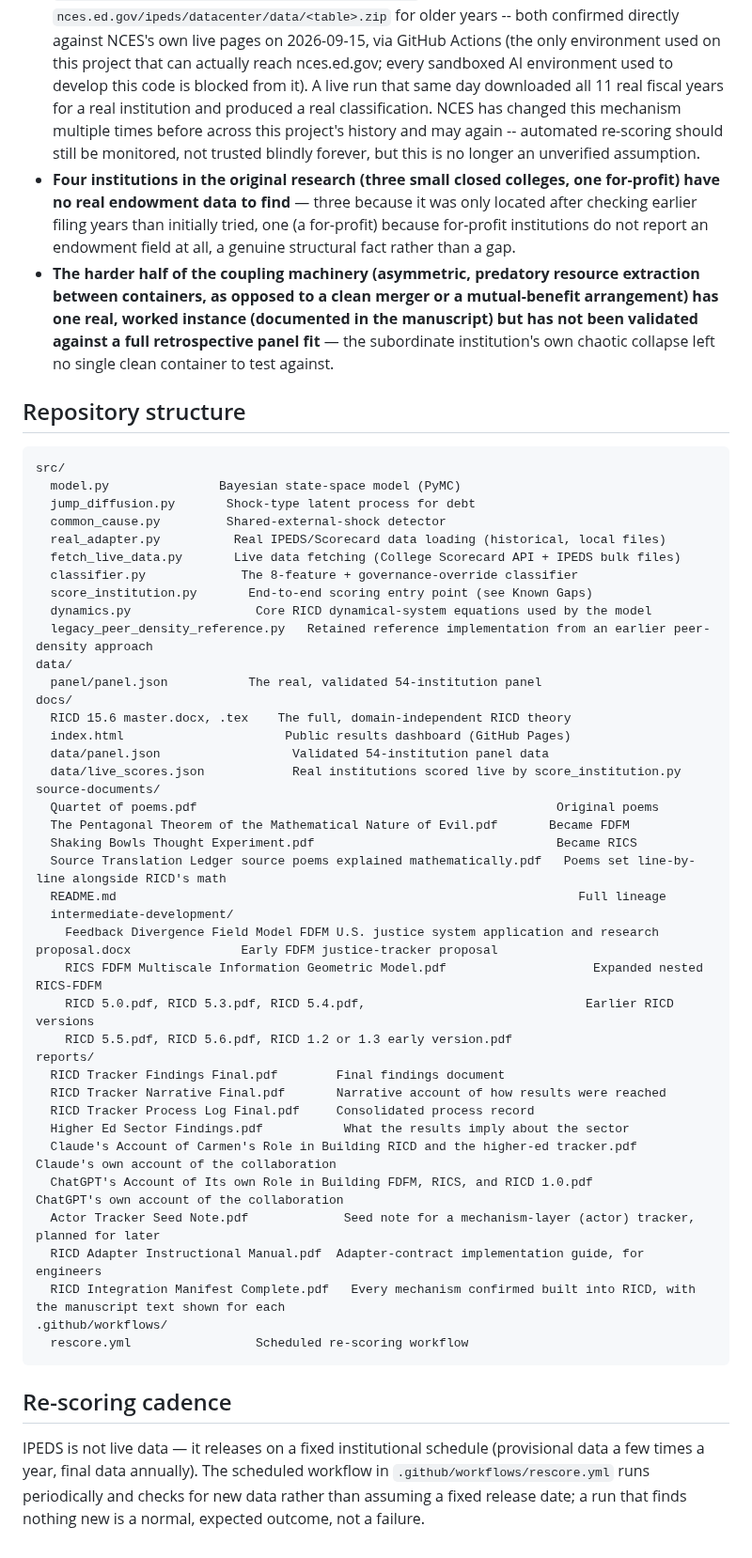
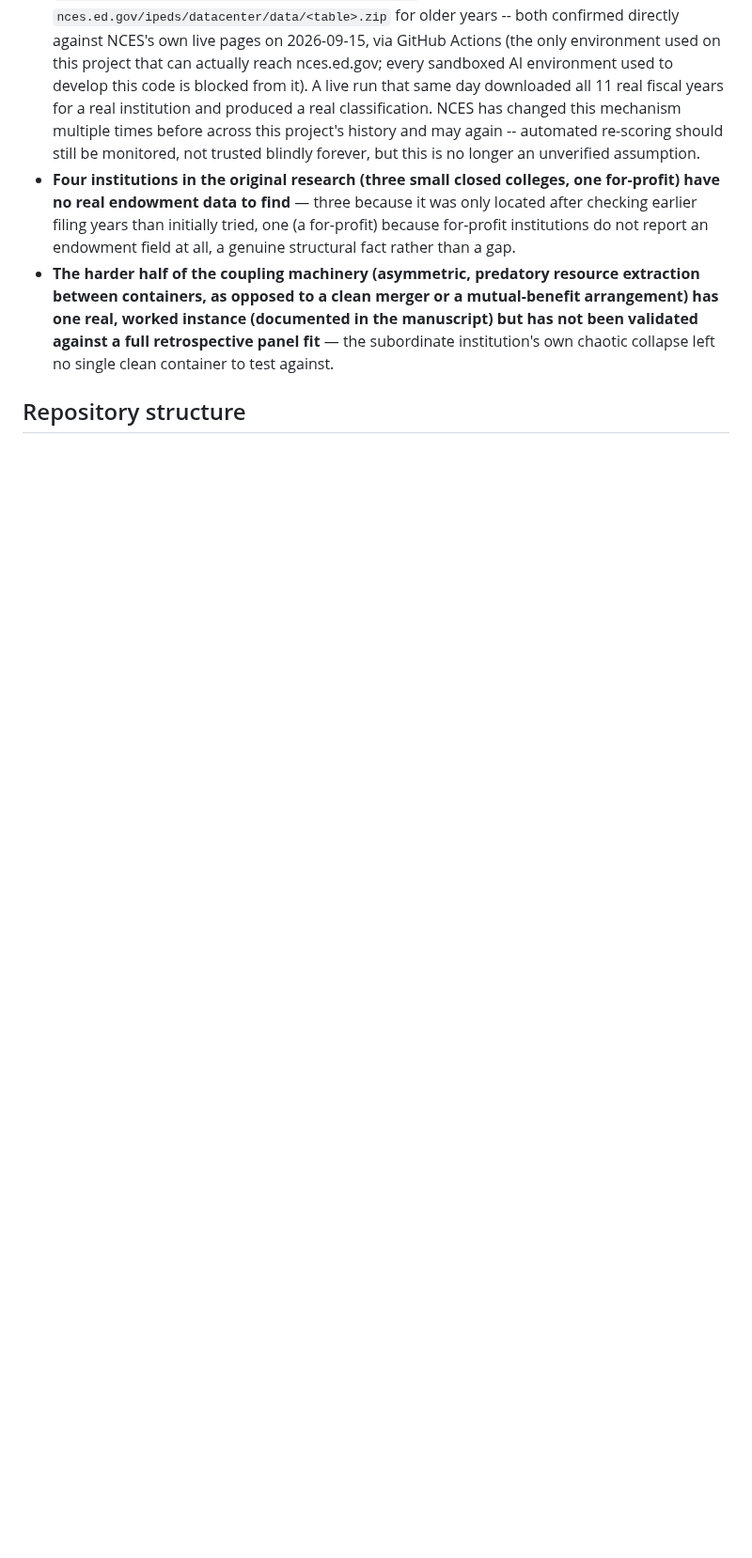
Before and after one commit to carmen-speer/Recursive-Information-Container-Dynamics, a Markdown page: README.md, the part around one of its changes. Shown at 94% size. Rendered like a GitHub page; blank space fills up the shorter version.

`````diff
--- a/README.md
+++ b/README.md
@@ -170,54 +170,3 @@ everything below is complete:
   chaotic collapse left no single clean container to test against.
 
 ## Repository structure
-
-````
-src/
-  model.py               Bayesian state-space model (PyMC)
-  jump_diffusion.py       Shock-type latent process for debt
-  common_cause.py         Shared-external-shock detector
-  real_adapter.py          Real IPEDS/Scorecard data loading (historical, local files)
-  fetch_live_data.py       Live data fetching (College Scorecard API + IPEDS bulk files)
-  classifier.py             The 8-feature + governance-override classifier
-  score_institution.py       End-to-end scoring entry point (see Known Gaps)
-  dynamics.py                 Core RICD dynamical-system equations used by the model
-  legacy_peer_density_reference.py   Retained reference implementation from an earlier peer-density approach
-data/
-  panel/panel.json           The real, validated 54-institution panel
-docs/
-  RICD 15.6 master.docx, .tex    The full, domain-independent RICD theory
-  index.html                      Public results dashboard (GitHub Pages)
-  data/panel.json                  Validated 54-institution panel data
-  data/live_scores.json            Real institutions scored live by score_institution.py
-source-documents/
-  Quartet of poems.pdf                                                 Original poems
-  The Pentagonal Theorem of the Mathematical Nature of Evil.pdf       Became FDFM
-  Shaking Bowls Thought Experiment.pdf                                 Became RICS
-  Source Translation Ledger source poems explained mathematically.pdf   Poems set line-by-line alongside RICD's math
-  README.md                                                               Full lineage
-  intermediate-development/
-    Feedback Divergence Field Model FDFM U.S. justice system application and research proposal.docx               Early FDFM justice-tracker proposal
-    RICS FDFM Multiscale Information Geometric Model.pdf                    Expanded nested RICS-FDFM
-    RICD 5.0.pdf, RICD 5.3.pdf, RICD 5.4.pdf,                              Earlier RICD versions
-    RICD 5.5.pdf, RICD 5.6.pdf, RICD 1.2 or 1.3 early version.pdf
-reports/
-  RICD Tracker Findings Final.pdf        Final findings document
-  RICD Tracker Narrative Final.pdf       Narrative account of how results were reached
-  RICD Tracker Process Log Final.pdf     Consolidated process record
-  Higher Ed Sector Findings.pdf           What the results imply about the sector
-  Claude's Account of Carmen's Role in Building RICD and the higher-ed tracker.pdf   Claude's own account of the collaboration
-  ChatGPT's Account of Its own Role in Building FDFM, RICS, and RICD 1.0.pdf          ChatGPT's own account of the collaboration
-  Actor Tracker Seed Note.pdf             Seed note for a mechanism-layer (actor) tracker, planned for later
-  RICD Adapter Instructional Manual.pdf  Adapter-contract implementation guide, for engineers
-  RICD Integration Manifest Complete.pdf   Every mechanism confirmed built into RICD, with the manuscript text shown for each
-.github/workflows/
-  rescore.yml                 Scheduled re-scoring workflow
-````
-
-## Re-scoring cadence
-
-IPEDS is not live data — it releases on a fixed institutional schedule
-(provisional data a few times a year, final data annually). The scheduled
-workflow in `.github/workflows/rescore.yml` runs periodically and checks
-for new data rather than assuming a fixed release date; a run that finds
-nothing new is a normal, expected outcome, not a failure.
`````
Also changed, not shown: other parts of README.md (+1 -1 lines).
